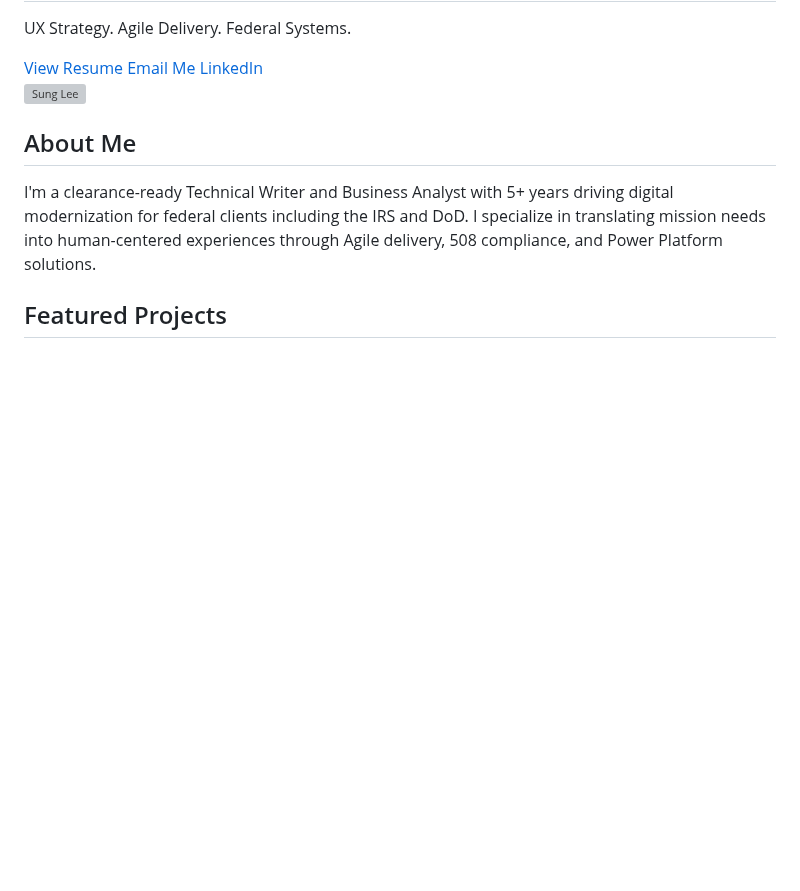
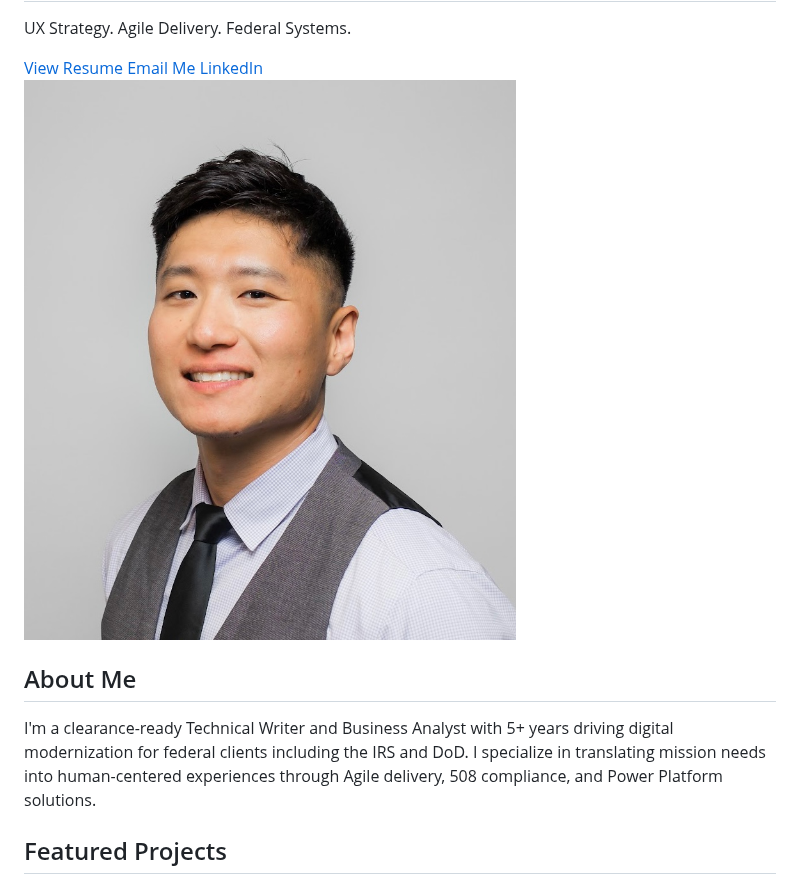
Before and after one commit to sunglee23/sunglee.github.io, a Markdown page: README.md, the part around the change. GitHub-like rendering; blank space fills up the shorter version; grey boxes are pictures that could not be loaded.

```diff
--- a/README.md
+++ b/README.md
@@ -59,7 +59,7 @@
     </div>
   </section>
 
-<img src="profile1.jpg" alt="Sung Lee" class="rounded-full w-40 h-40 mx-auto shadow-xl mb-6"/>
+<img src="Profile1.jpg" alt="Sung Lee" class="rounded-full w-40 h-40 mx-auto shadow-xl mb-6"/>
 
   <!-- About Section -->
   <section id="about" class="py-20 px-8 max-w-4xl mx-auto" data-aos="fade-up">
```
